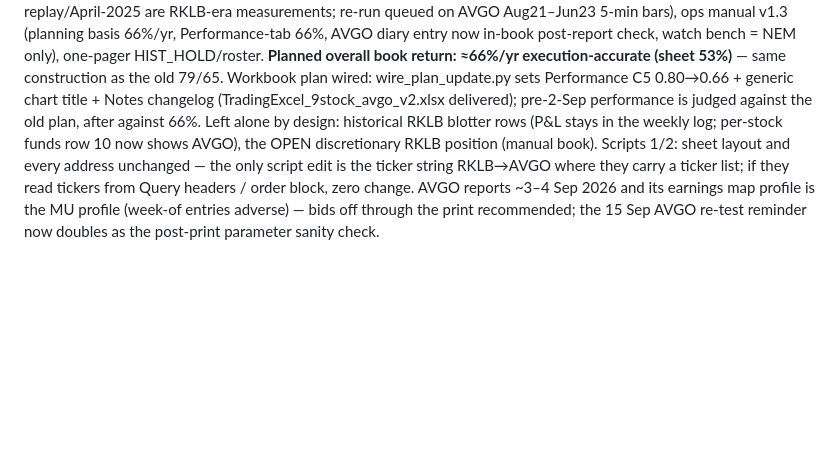
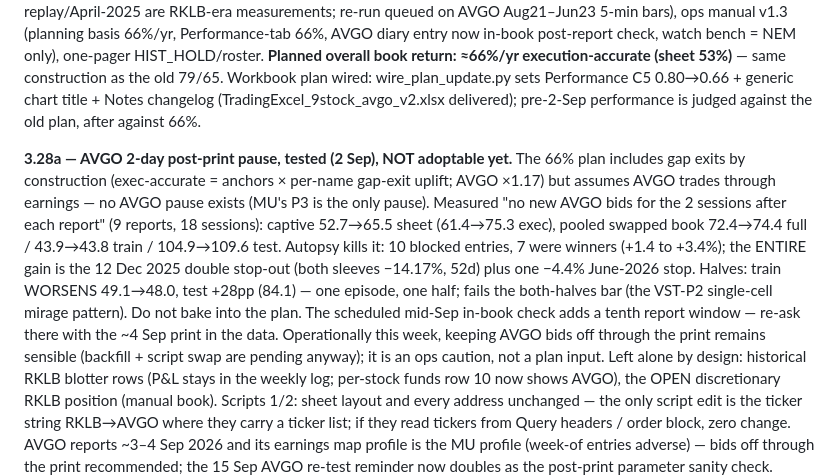
Before and after one commit to davidtfewer-creator/David-Fewer, a Markdown page: HANDOVER.md, the part around the change. Drawn GitHub-style; blank space fills up the shorter version.

Commit message:
Record AVGO 2-day post-print pause test: one-episode benefit, not adoptable
Co-Authored-By: Claude Fable 5 <noreply@anthropic.com>
Claude-Session: https://claude.ai/code/session_0178GiHmUQ4DsQ7DkXVeeFvk

```diff
--- a/HANDOVER.md
+++ b/HANDOVER.md
@@ -597,7 +597,20 @@ queued on AVGO Aug21–Jun23 5-min bars), ops manual v1.3 (planning basis 66%/yr
 HIST_HOLD/roster. **Planned overall book return: ≈66%/yr execution-accurate (sheet 53%)** — same
 construction as the old 79/65. Workbook plan wired: wire_plan_update.py sets Performance C5
 0.80→0.66 + generic chart title + Notes changelog (TradingExcel_9stock_avgo_v2.xlsx delivered);
-pre-2-Sep performance is judged against the old plan, after against 66%. Left alone by design:
+pre-2-Sep performance is judged against the old plan, after against 66%.
+
+**3.28a — AVGO 2-day post-print pause, tested (2 Sep), NOT adoptable yet.** The 66% plan includes
+gap exits by construction (exec-accurate = anchors × per-name gap-exit uplift; AVGO ×1.17) but
+assumes AVGO trades through earnings — no AVGO pause exists (MU's P3 is the only pause). Measured
+"no new AVGO bids for the 2 sessions after each report" (9 reports, 18 sessions): captive 52.7→65.5
+sheet (61.4→75.3 exec), pooled swapped book 72.4→74.4 full / 43.9→43.8 train / 104.9→109.6 test.
+Autopsy kills it: 10 blocked entries, 7 were winners (+1.4 to +3.4%); the ENTIRE gain is the
+12 Dec 2025 double stop-out (both sleeves −14.17%, 52d) plus one −4.4% June-2026 stop. Halves:
+train WORSENS 49.1→48.0, test +28pp (84.1) — one episode, one half; fails the both-halves bar
+(the VST-P2 single-cell mirage pattern). Do not bake into the plan. The scheduled mid-Sep in-book
+check adds a tenth report window — re-ask there with the ~4 Sep print in the data. Operationally
+this week, keeping AVGO bids off through the print remains sensible (backfill + script swap are
+pending anyway); it is an ops caution, not a plan input. Left alone by design:
 historical RKLB blotter rows (P&L stays in the weekly log; per-stock funds row 10 now shows AVGO),
 the OPEN discretionary RKLB position (manual book). Scripts 1/2: sheet layout and every address
 unchanged — the only script edit is the ticker string RKLB→AVGO where they carry a ticker list;
```
